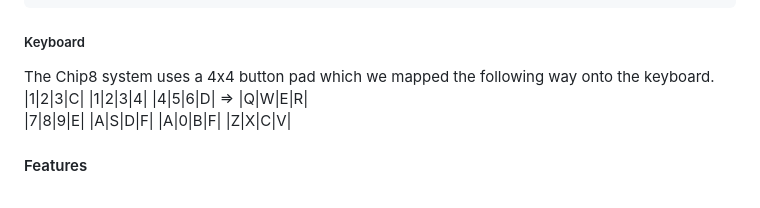
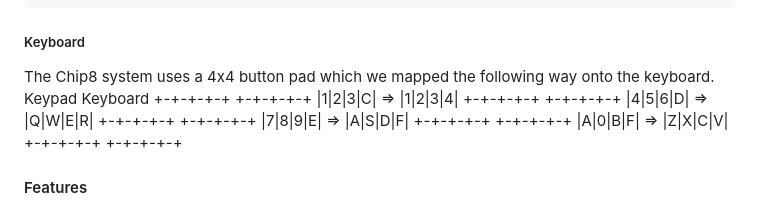
Before and after one commit to thomasspina/Superchip-Emulator, a Markdown page: README.md, the part around the change. Drawn GitHub-style.

````diff
--- a/README.md
+++ b/README.md
@@ -39,10 +39,16 @@ The emulator has a 64x32 display, which isn't much. So in this rendition of the
 ```
 ##### Keyboard
 The Chip8 system uses a 4x4 button pad which we mapped the following way onto the keyboard.
-|1|2|3|C|          |1|2|3|4|
-|4|5|6|D|    =>    |Q|W|E|R|
-|7|8|9|E|          |A|S|D|F|
-|A|0|B|F|          |Z|X|C|V|
+Keypad                  Keyboard
++-+-+-+-+              +-+-+-+-+
+|1|2|3|C|      =>      |1|2|3|4|
++-+-+-+-+              +-+-+-+-+
+|4|5|6|D|      =>      |Q|W|E|R|
++-+-+-+-+              +-+-+-+-+
+|7|8|9|E|      =>      |A|S|D|F|
++-+-+-+-+              +-+-+-+-+
+|A|0|B|F|      =>      |Z|X|C|V|
++-+-+-+-+              +-+-+-+-+
 #### Features
 The project has comes with multiple games, the default one that is loaded is tetris. To change games, the game title must be changed in the [constants](include/constants.hpp) file.
 To do so simply change this line at the beginning of the file
````
